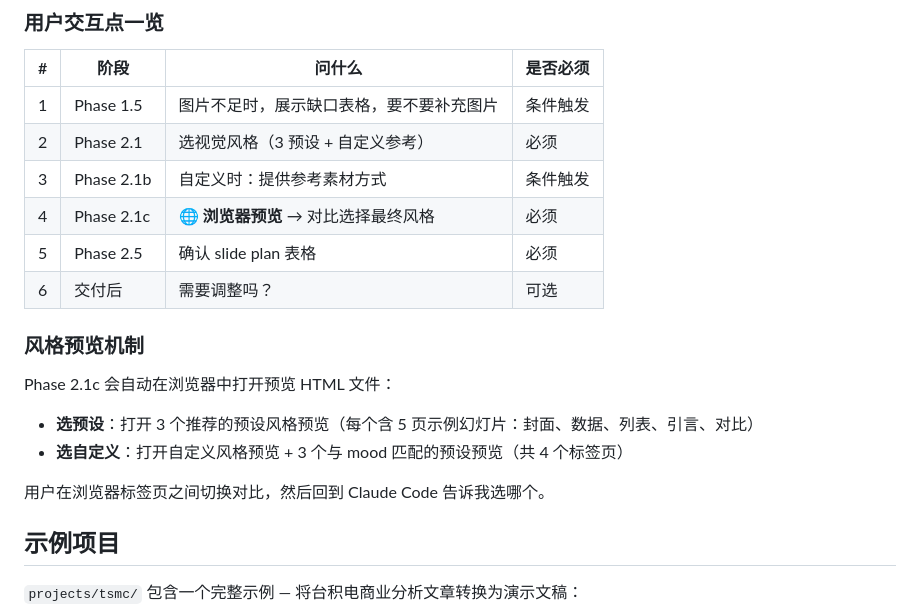
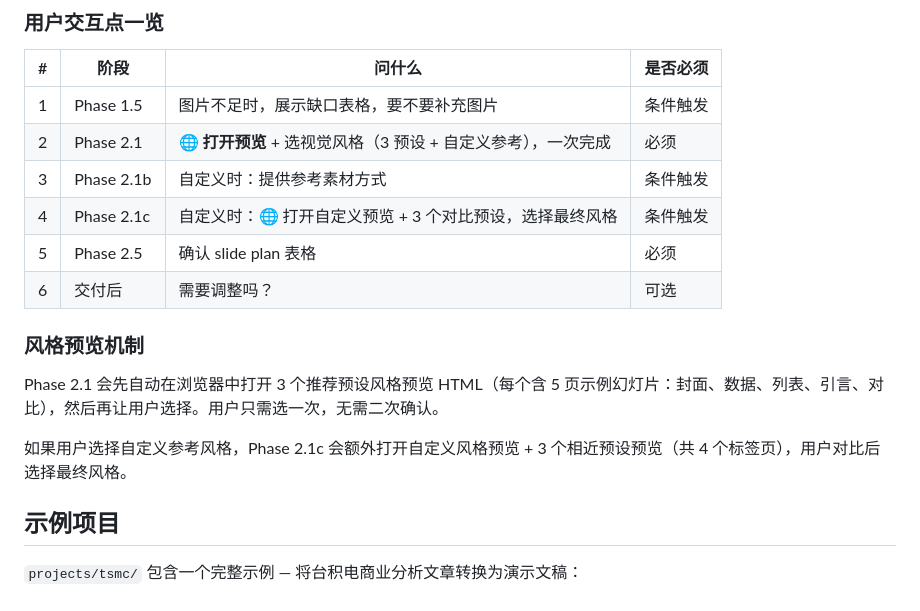
Before and after one commit to ianbuckman/ai_ppt, a Markdown page: README.md, the part around one of its changes. Drawn GitHub-style.

```diff
--- a/README.md
+++ b/README.md
@@ -121,20 +115,17 @@ flowchart TD
 | # | 阶段 | 问什么 | 是否必须 |
 |---|------|--------|---------|
 | 1 | Phase 1.5 | 图片不足时，展示缺口表格，要不要补充图片 | 条件触发 |
-| 2 | Phase 2.1 | 选视觉风格（3 预设 + 自定义参考） | 必须 |
+| 2 | Phase 2.1 | 🌐 **打开预览** + 选视觉风格（3 预设 + 自定义参考），一次完成 | 必须 |
 | 3 | Phase 2.1b | 自定义时：提供参考素材方式 | 条件触发 |
-| 4 | Phase 2.1c | 🌐 **浏览器预览** → 对比选择最终风格 | 必须 |
+| 4 | Phase 2.1c | 自定义时：🌐 打开自定义预览 + 3 个对比预设，选择最终风格 | 条件触发 |
 | 5 | Phase 2.5 | 确认 slide plan 表格 | 必须 |
 | 6 | 交付后 | 需要调整吗？ | 可选 |
 
 ### 风格预览机制
 
-Phase 2.1c 会自动在浏览器中打开预览 HTML 文件：
+Phase 2.1 会先自动在浏览器中打开 3 个推荐预设风格预览 HTML（每个含 5 页示例幻灯片：封面、数据、列表、引言、对比），然后再让用户选择。用户只需选一次，无需二次确认。
 
-- **选预设**：打开 3 个推荐的预设风格预览（每个含 5 页示例幻灯片：封面、数据、列表、引言、对比）
-- **选自定义**：打开自定义风格预览 + 3 个与 mood 匹配的预设预览（共 4 个标签页）
-
-用户在浏览器标签页之间切换对比，然后回到 Claude Code 告诉我选哪个。
+如果用户选择自定义参考风格，Phase 2.1c 会额外打开自定义风格预览 + 3 个相近预设预览（共 4 个标签页），用户对比后选择最终风格。
 
 ## 示例项目
 
```
Also changed, not shown: other parts of README.md (+4 -10 lines), 2 other files.
